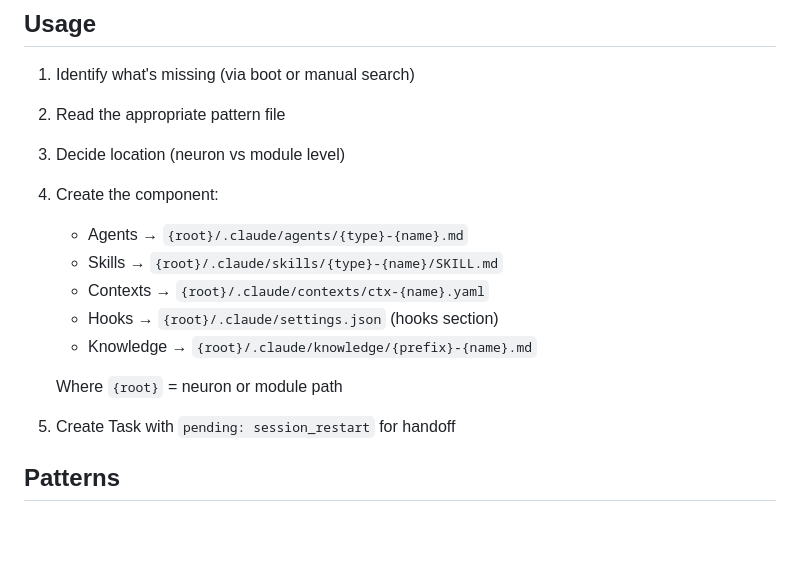
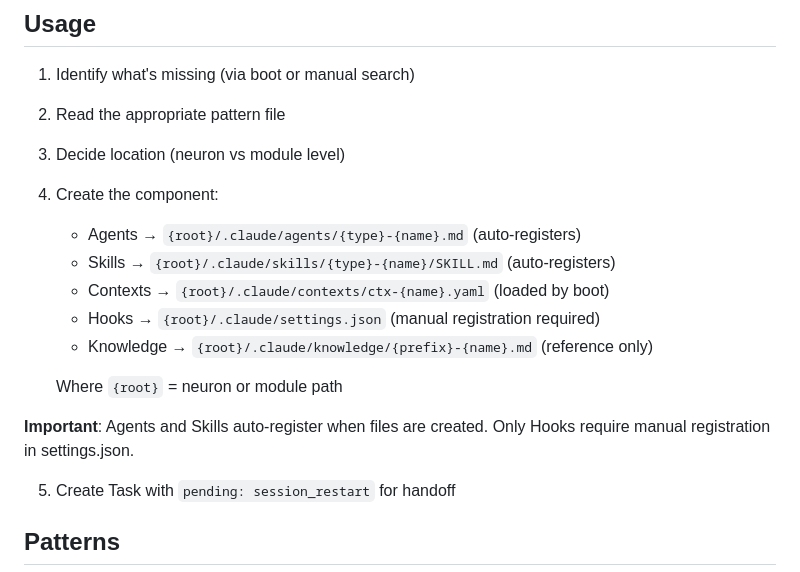
Before and after one commit to d0nghyun/neuron, a Markdown page: .claude/factory/README.md, the part around the change. GitHub-like rendering; blank space fills up the shorter version.

Commit message:
docs: clarify component auto-registration behavior (#74)

```diff
--- a/.claude/factory/README.md
+++ b/.claude/factory/README.md
@@ -58,13 +58,16 @@ Components can live at **neuron level** or **module level**.
 2. Read the appropriate pattern file
 3. Decide location (neuron vs module level)
 4. Create the component:
-   - Agents → `{root}/.claude/agents/{type}-{name}.md`
-   - Skills → `{root}/.claude/skills/{type}-{name}/SKILL.md`
-   - Contexts → `{root}/.claude/contexts/ctx-{name}.yaml`
-   - Hooks → `{root}/.claude/settings.json` (hooks section)
-   - Knowledge → `{root}/.claude/knowledge/{prefix}-{name}.md`
+   - Agents → `{root}/.claude/agents/{type}-{name}.md` (auto-registers)
+   - Skills → `{root}/.claude/skills/{type}-{name}/SKILL.md` (auto-registers)
+   - Contexts → `{root}/.claude/contexts/ctx-{name}.yaml` (loaded by boot)
+   - Hooks → `{root}/.claude/settings.json` (manual registration required)
+   - Knowledge → `{root}/.claude/knowledge/{prefix}-{name}.md` (reference only)
 
    Where `{root}` = neuron or module path
+
+**Important**: Agents and Skills auto-register when files are created. Only Hooks require manual registration in settings.json.
+
 5. Create Task with `pending: session_restart` for handoff
 
 ## Patterns
```
Also changed, not shown: .claude/agents/system-wrapup.md (+7 -0 lines).
